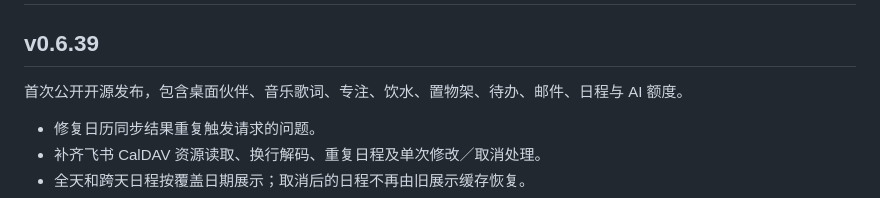
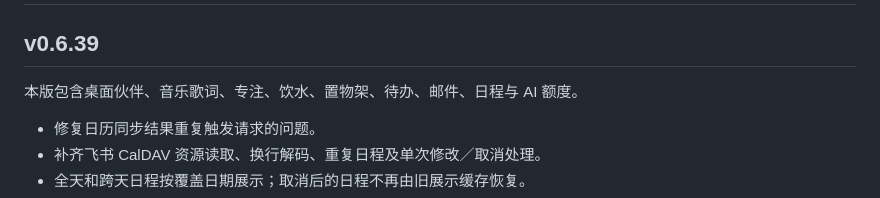
Before and after one commit to hkd-Duo/WinLittleIsland, a Markdown page: CHANGELOG.md, the part around the change. Rendered like a GitHub page.

```diff
--- a/CHANGELOG.md
+++ b/CHANGELOG.md
@@ -2,7 +2,7 @@
 
 ## v0.6.39
 
-首次公开开源发布，包含桌面伙伴、音乐歌词、专注、饮水、置物架、待办、邮件、日程与 AI 额度。
+本版包含桌面伙伴、音乐歌词、专注、饮水、置物架、待办、邮件、日程与 AI 额度。
 
 - 修复日历同步结果重复触发请求的问题。
 - 补齐飞书 CalDAV 资源读取、换行解码、重复日程及单次修改／取消处理。
```
Also changed, not shown: README.md (+25 -1 lines), docs/images/ai-quota.png (added), docs/images/compact.png (added), docs/images/focus.png (added), docs/images/todo.png (added), docs/images/water.png (added).
